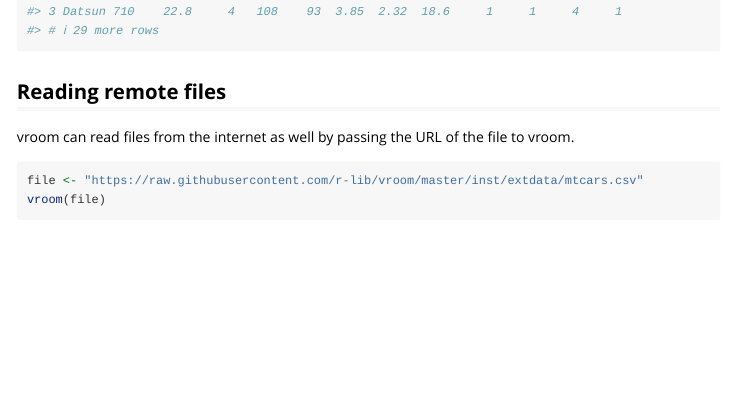
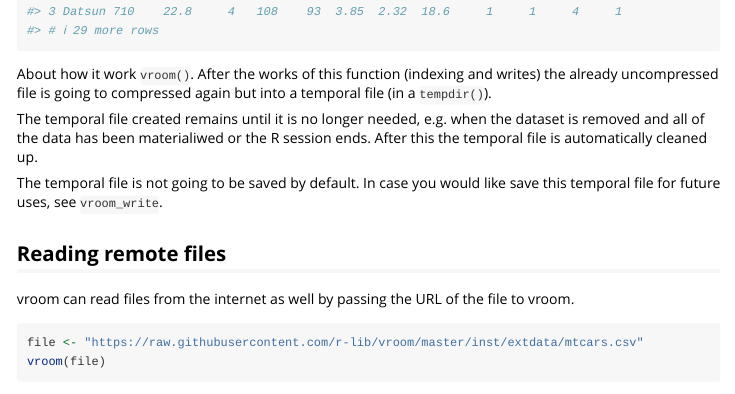
Before and after one commit to tidyverse/vroom, an R Markdown document (vignettes/vroom.Rmd): the page in a window 1100 px wide, from 2950 px down. Rendered offline with R 4.5, knitr and Pandoc, with nearby package versions.

Commit message:
Documentation about the reading of compressed files.

````diff
--- a/vignettes/vroom.Rmd
+++ b/vignettes/vroom.Rmd
@@ -111,6 +111,12 @@ file <- vroom_example("mtcars.csv.gz")
 
 vroom(file)
 ```
+
+About how it work `vroom()`. After the works of this function (indexing and writes) the already uncompressed file is going to compressed again but into a temporal file (in a `tempdir()`).
+
+The temporal file created remains until it is no longer needed, e.g. when the dataset is removed and all of the data has been materialiwed or the R session ends. After this the temporal file is automatically cleaned up.
+
+The temporal file is not going to be saved by default. In case you would like save this temporal file for future uses, see `vroom_write`.
 
 ## Reading remote files
 
````
